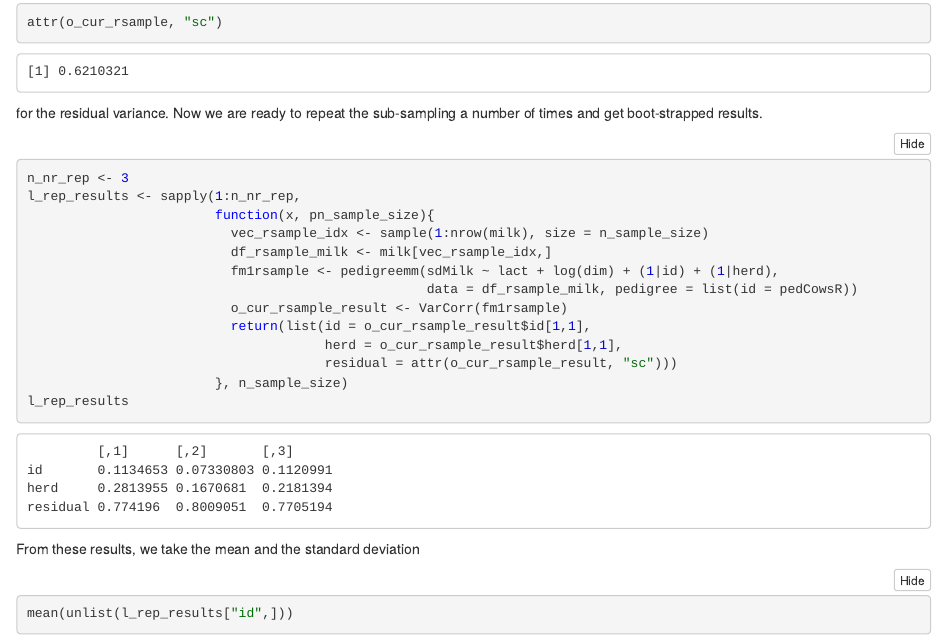
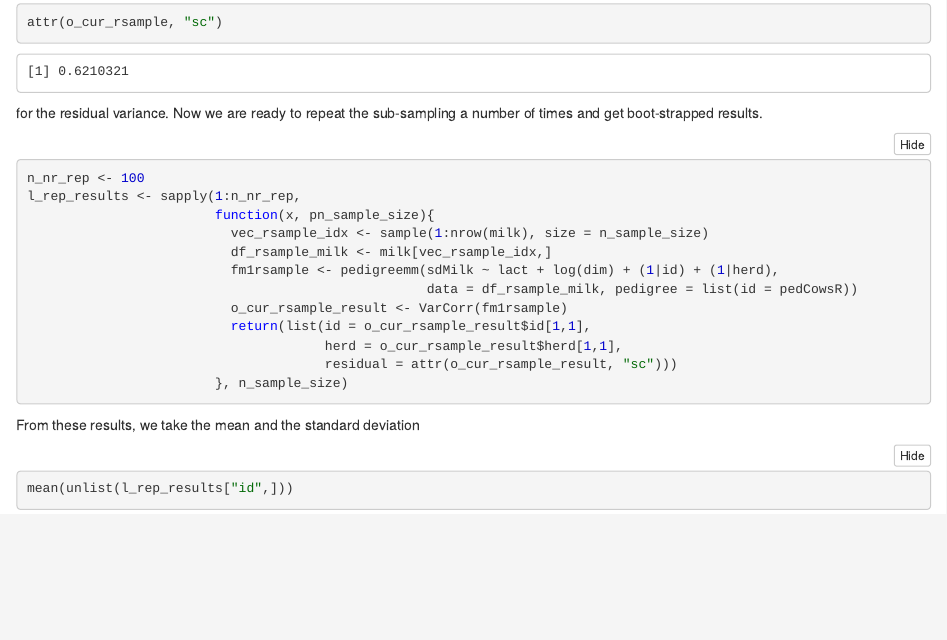
Before and after one commit to pvrqualitasag/vce-data-subsample, an R Markdown document (20190108_vce_data_subsample/20190108_vce_data_subsample.Rmd): the page in a window 1100 px wide, from 3830 px down before the commit and from 3870 px down after it, so that both start at the same text. The pictures show the output file 20190108_vce_data_subsample/20190108_vce_data_subsample.nb.html that the author committed with the source, opened offline.

Commit message:
Added latest change with repetitions

````diff
--- a/20190108_vce_data_subsample/20190108_vce_data_subsample.Rmd
+++ b/20190108_vce_data_subsample/20190108_vce_data_subsample.Rmd
@@ -114,7 +114,7 @@ attr(o_cur_rsample, "sc")
 for the residual variance. Now we are ready to repeat the sub-sampling a number of times and get boot-strapped results.
 
 ```{r}
-n_nr_rep <- 3
+n_nr_rep <- 100
 l_rep_results <- sapply(1:n_nr_rep,
                         function(x, pn_sample_size){
                           vec_rsample_idx <- sample(1:nrow(milk), size = n_sample_size)
@@ -126,7 +126,6 @@ l_rep_results <- sapply(1:n_nr_rep,
                                       herd = o_cur_rsample_result$herd[1,1],
                                       residual = attr(o_cur_rsample_result, "sc")))
                         }, n_sample_size)
-l_rep_results
 ```
 
 From these results, we take the mean and the standard deviation
````
Also changed, not shown: 20190108_vce_data_subsample/20190108_vce_data_subsample.nb.html.
